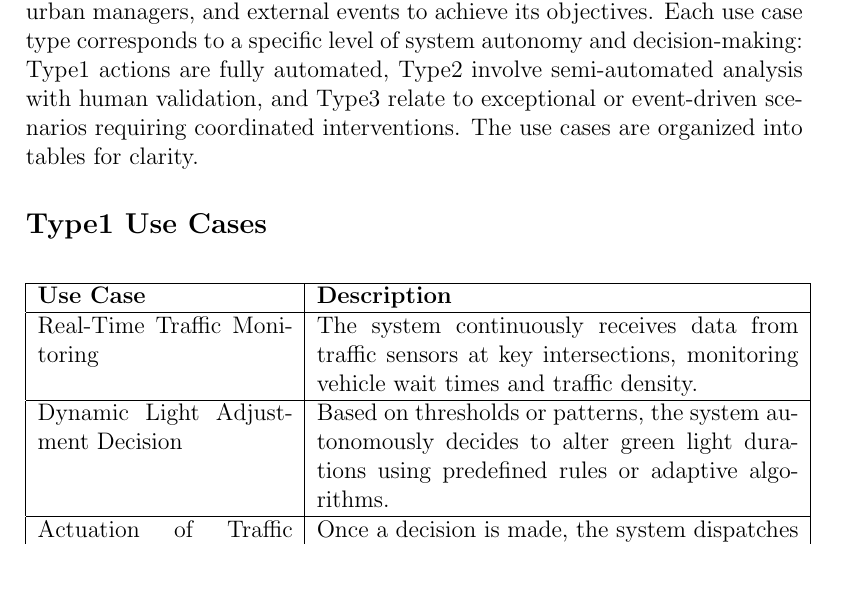
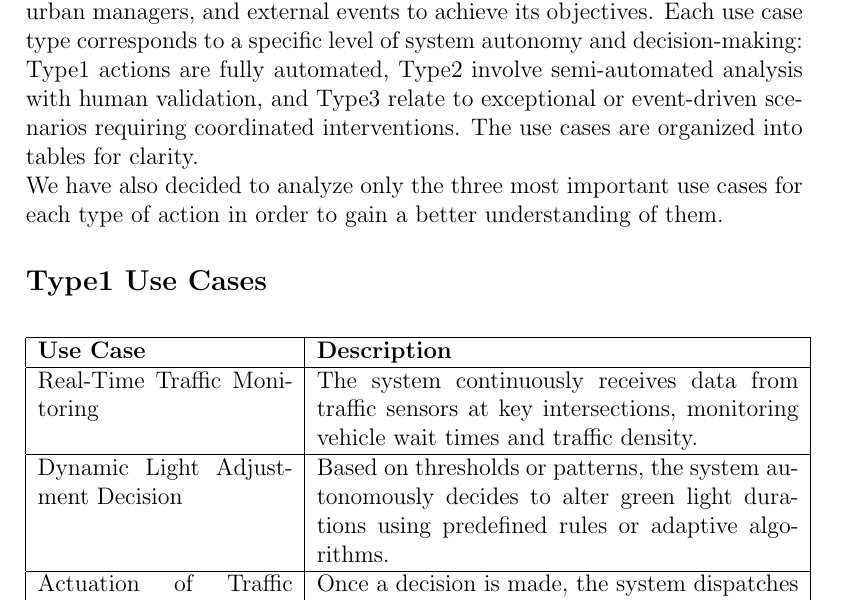
Before and after one commit to serenatolla/SE4HPC_RDproject, a LaTeX document (docs/RDproject.tex): part of page 7 of 23, cut so that both start at the same text, the shorter picture padded with empty space. Compiled offline with pdfLaTeX.

Commit message:
Update RDproject.tex

```diff
--- a/docs/RDproject.tex
+++ b/docs/RDproject.tex
@@ -100,6 +100,7 @@ Let's begin by examining the \textit{human actors} involved in this system first
 
 \section{Use Cases}
 The following use cases describe how the system interacts with traffic data, urban managers, and external events to achieve its objectives. Each use case type corresponds to a specific level of system autonomy and decision-making: Type1 actions are fully automated, Type2 involve semi-automated analysis with human validation, and Type3 relate to exceptional or event-driven scenarios requiring coordinated interventions. The use cases are organized into tables for clarity.
+\\ We have also decided to analyze only the three most important use cases for each type of action in order to gain a better understanding of them.
 
 \subsection*{Type1 Use Cases}
 \begin{table}[h!]
```
